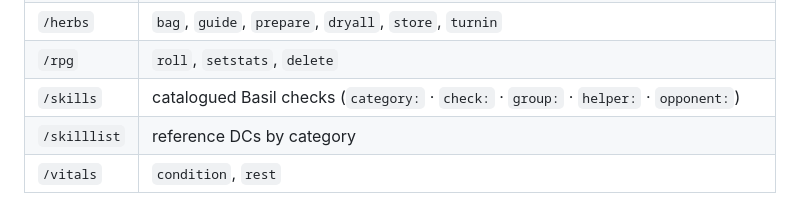
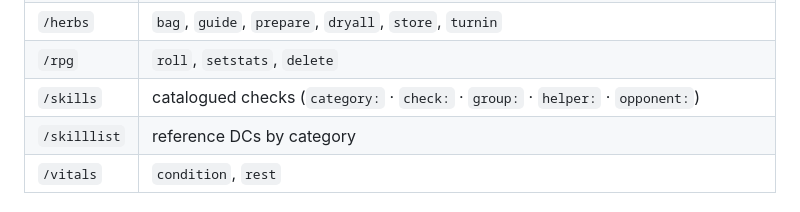
Before and after one commit to defendantratio/howlbert, a Markdown page: README.md, the part around the change. Drawn GitHub-style.

```diff
--- a/README.md
+++ b/README.md
@@ -110,7 +110,7 @@ discord caps slash commands at 100; howlbert uses **hub commands** with an `acti
 | `/medic`     | `deathsaves`, `stabilize`, `surgery`, `treat`, `checkup`, `sacred`, `ritual`, `naming`, `lay_to_rest`, `swim`, `quarantine`, `observe` |
 | `/herbs`     | `bag`, `guide`, `prepare`, `dryall`, `store`, `turnin`                                                      |
 | `/rpg`       | `roll`, `setstats`, `delete`                                                                                  |
-| `/skills`    | catalogued Basil checks (`category:` · `check:` · `group:` · `helper:` · `opponent:`)                         |
+| `/skills`    | catalogued checks (`category:` · `check:` · `group:` · `helper:` · `opponent:`)                         |
 | `/skilllist` | reference DCs by category                                                                                     |
 | `/vitals`    | `condition`, `rest`                                                                                           |
 
```
